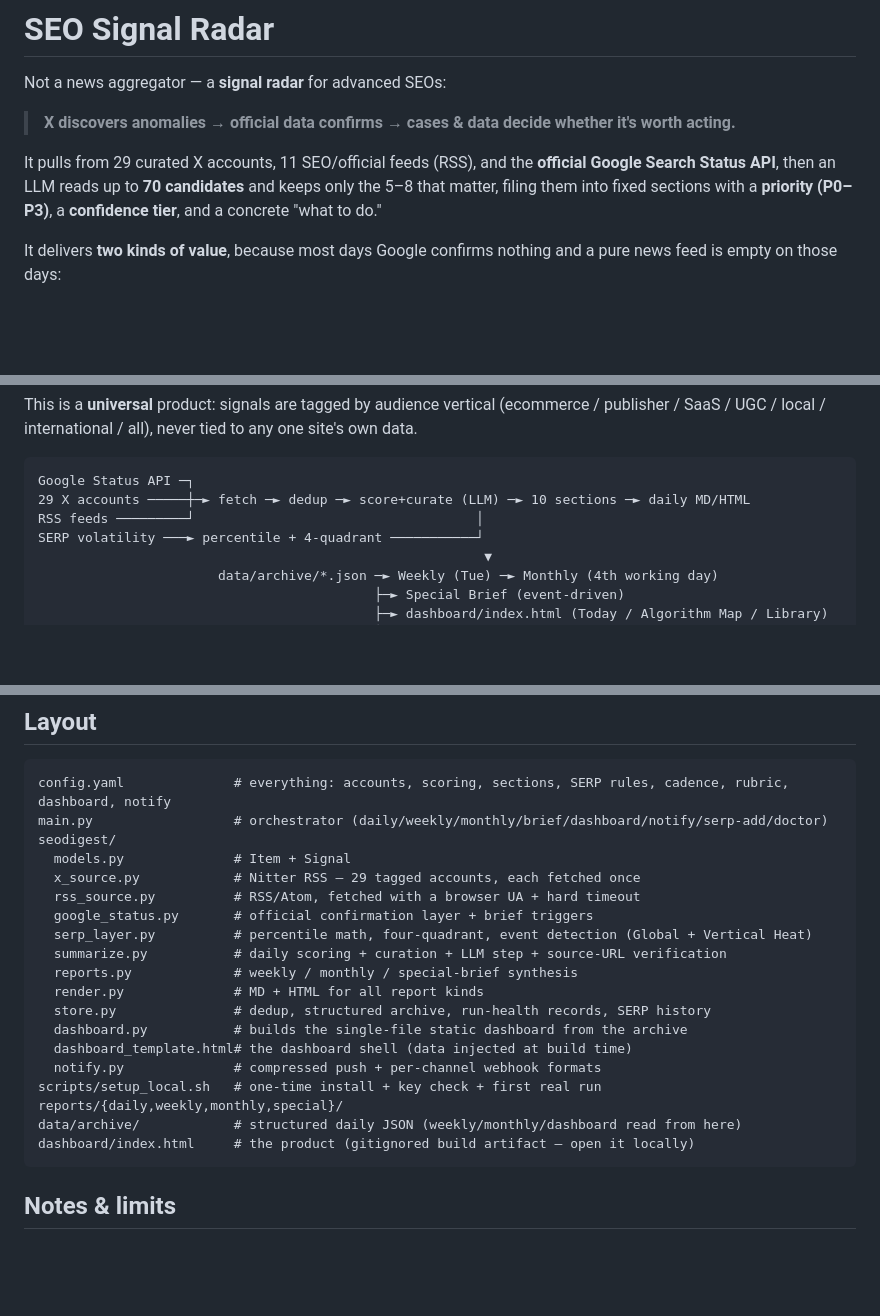
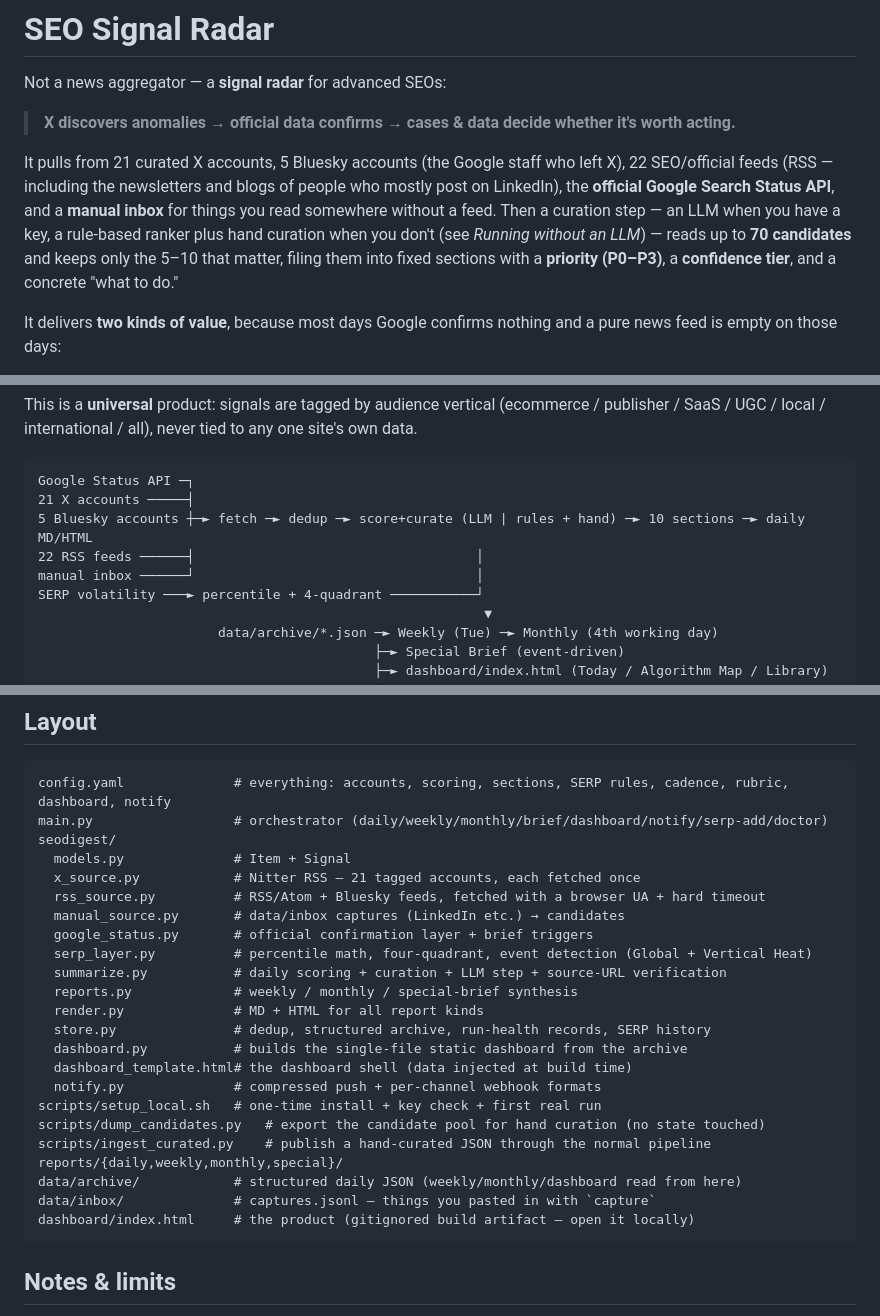
Before and after one commit to zfselvia-ai/seo-signal-radar, a Markdown page: README.md, 3 parts joined by grey strips. Rendered like a GitHub page; blank space fills up the shorter version.

````diff
--- a/README.md
+++ b/README.md
@@ -4,10 +4,14 @@ Not a news aggregator — a **signal radar** for advanced SEOs:
 
 > **X discovers anomalies → official data confirms → cases & data decide whether it's worth acting.**
 
-It pulls from 29 curated X accounts, 11 SEO/official feeds (RSS), and the **official Google
-Search Status API**, then an LLM reads up to **70 candidates** and keeps only the 5–8 that
-matter, filing them into fixed sections with a **priority (P0–P3)**, a
-**confidence tier**, and a concrete "what to do."
+It pulls from 21 curated X accounts, 5 Bluesky accounts (the Google staff who left X),
+22 SEO/official feeds (RSS — including the newsletters and blogs of people who mostly
+post on LinkedIn), the **official Google Search Status API**, and a **manual inbox** for
+things you read somewhere without a feed. Then a curation step — an LLM when you have a
+key, a rule-based ranker plus hand curation when you don't (see *Running without an
+LLM*) — reads up to **70 candidates** and keeps only the 5–10 that matter, filing them
+into fixed sections with a **priority (P0–P3)**, a **confidence tier**, and a concrete
+"what to do."
 
 It delivers **two kinds of value**, because most days Google confirms nothing and a
 pure news feed is empty on those days:
@@ -32,8 +36,10 @@ any one site's own data.
 
 ```
 Google Status API ─┐
-29 X accounts ─────┼─► fetch ─► dedup ─► score+curate (LLM) ─► 10 sections ─► daily MD/HTML
-RSS feeds ─────────┘                                    │
+21 X accounts ─────┤
+5 Bluesky accounts ┼─► fetch ─► dedup ─► score+curate (LLM | rules + hand) ─► 10 sections ─► daily MD/HTML
+22 RSS feeds ──────┤                                    │
+manual inbox ──────┘                                    │
 SERP volatility ───► percentile + 4-quadrant ───────────┘
                                                          ▼
                        data/archive/*.json ─► Weekly (Tue) ─► Monthly (4th working day)
@@ -236,8 +298,9 @@ config.yaml              # everything: accounts, scoring, sections, SERP rules,
 main.py                  # orchestrator (daily/weekly/monthly/brief/dashboard/notify/serp-add/doctor)
 seodigest/
   models.py              # Item + Signal
-  x_source.py            # Nitter RSS — 29 tagged accounts, each fetched once
-  rss_source.py          # RSS/Atom, fetched with a browser UA + hard timeout
+  x_source.py            # Nitter RSS — 21 tagged accounts, each fetched once
+  rss_source.py          # RSS/Atom + Bluesky feeds, fetched with a browser UA + hard timeout
+  manual_source.py       # data/inbox captures (LinkedIn etc.) → candidates
   google_status.py       # official confirmation layer + brief triggers
   serp_layer.py          # percentile math, four-quadrant, event detection (Global + Vertical Heat)
   summarize.py           # daily scoring + curation + LLM step + source-URL verification
@@ -248,8 +311,11 @@ seodigest/
   dashboard_template.html# the dashboard shell (data injected at build time)
   notify.py              # compressed push + per-channel webhook formats
 scripts/setup_local.sh   # one-time install + key check + first real run
+scripts/dump_candidates.py   # export the candidate pool for hand curation (no state touched)
+scripts/ingest_curated.py    # publish a hand-curated JSON through the normal pipeline
 reports/{daily,weekly,monthly,special}/
 data/archive/            # structured daily JSON (weekly/monthly/dashboard read from here)
+data/inbox/              # captures.jsonl — things you pasted in with `capture`
 dashboard/index.html     # the product (gitignored build artifact — open it locally)
 ```
 
````
Also changed, not shown: other parts of README.md (+58 -0 lines).
